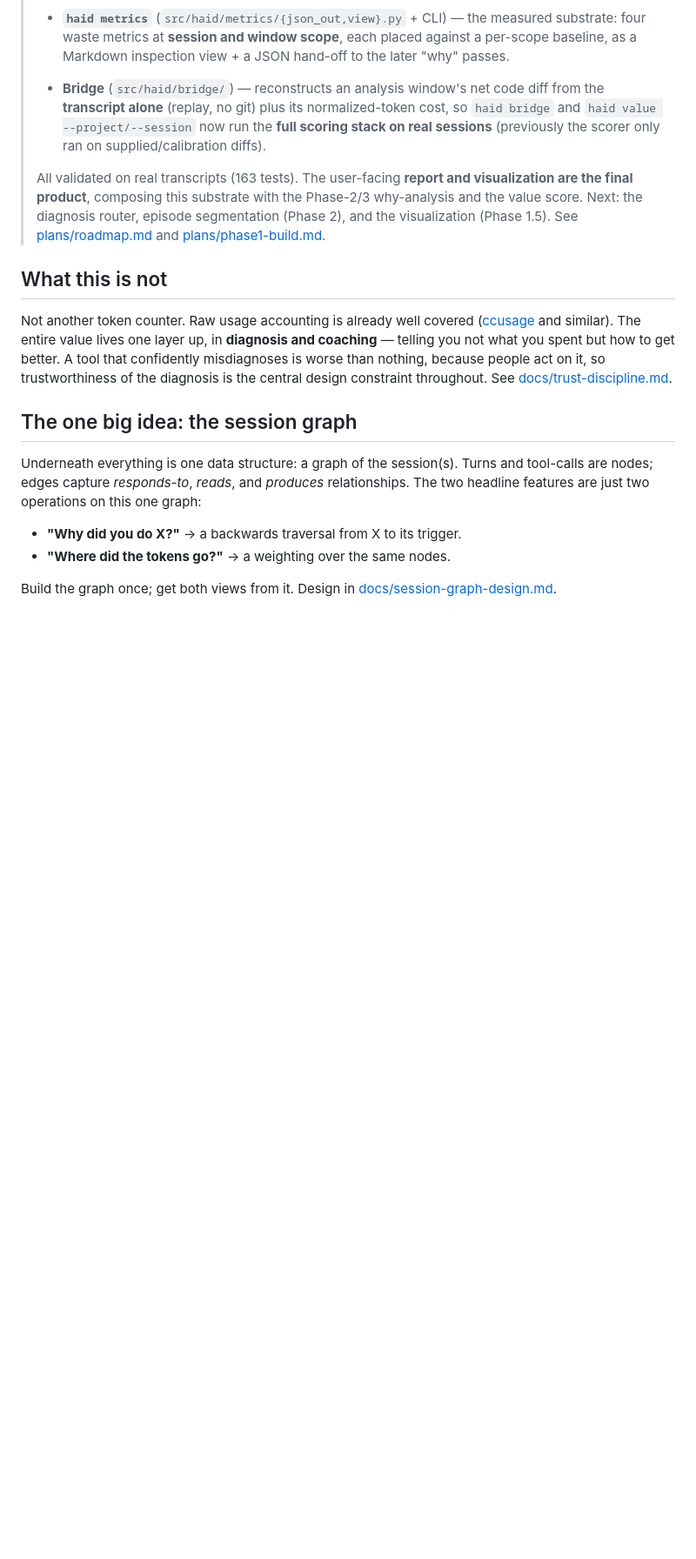
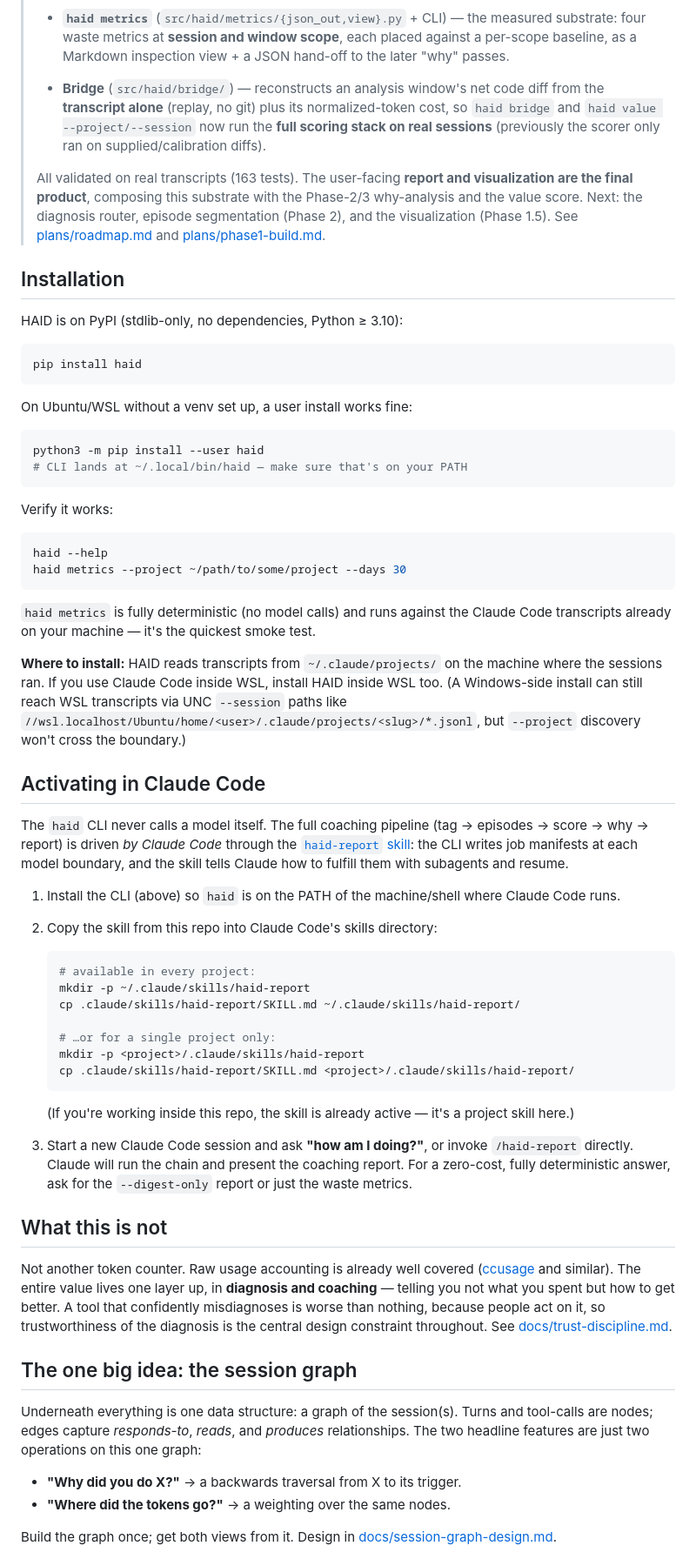
Before and after one commit to dv-hart/haid, a Markdown page: README.md, the part around the change. Shown at 87% size. Drawn GitHub-style; blank space fills up the shorter version.

Commit message:
Document installation and Claude Code skill activation in README
Co-Authored-By: Claude Fable 5 <noreply@anthropic.com>

````diff
--- a/README.md
+++ b/README.md
@@ -38,6 +38,66 @@ metrics.
 > the final product**, composing this substrate with the Phase-2/3 why-analysis and the value
 > score. Next: the diagnosis router, episode segmentation (Phase 2), and the visualization
 > (Phase 1.5). See [plans/roadmap.md](plans/roadmap.md) and [plans/phase1-build.md](plans/phase1-build.md).
+
+## Installation
+
+HAID is on PyPI (stdlib-only, no dependencies, Python ≥ 3.10):
+
+```bash
+pip install haid
+```
+
+On Ubuntu/WSL without a venv set up, a user install works fine:
+
+```bash
+python3 -m pip install --user haid
+# CLI lands at ~/.local/bin/haid — make sure that's on your PATH
+```
+
+Verify it works:
+
+```bash
+haid --help
+haid metrics --project ~/path/to/some/project --days 30
+```
+
+`haid metrics` is fully deterministic (no model calls) and runs against the
+Claude Code transcripts already on your machine — it's the quickest smoke test.
+
+**Where to install:** HAID reads transcripts from `~/.claude/projects/` on the
+machine where the sessions ran. If you use Claude Code inside WSL, install HAID
+inside WSL too. (A Windows-side install can still reach WSL transcripts via UNC
+`--session` paths like `//wsl.localhost/Ubuntu/home/<user>/.claude/projects/<slug>/*.jsonl`,
+but `--project` discovery won't cross the boundary.)
+
+## Activating in Claude Code
+
+The `haid` CLI never calls a model itself. The full coaching pipeline
+(tag → episodes → score → why → report) is driven *by Claude Code* through the
+[`haid-report` skill](.claude/skills/haid-report/SKILL.md): the CLI writes job
+manifests at each model boundary, and the skill tells Claude how to fulfill
+them with subagents and resume.
+
+1. Install the CLI (above) so `haid` is on the PATH of the machine/shell where
+   Claude Code runs.
+2. Copy the skill from this repo into Claude Code's skills directory:
+
+   ```bash
+   # available in every project:
+   mkdir -p ~/.claude/skills/haid-report
+   cp .claude/skills/haid-report/SKILL.md ~/.claude/skills/haid-report/
+
+   # …or for a single project only:
+   mkdir -p <project>/.claude/skills/haid-report
+   cp .claude/skills/haid-report/SKILL.md <project>/.claude/skills/haid-report/
+   ```
+
+   (If you're working inside this repo, the skill is already active — it's a
+   project skill here.)
+3. Start a new Claude Code session and ask **"how am I doing?"**, or invoke
+   `/haid-report` directly. Claude will run the chain and present the coaching
+   report. For a zero-cost, fully deterministic answer, ask for the
+   `--digest-only` report or just the waste metrics.
 
 ## What this is not
 
````
